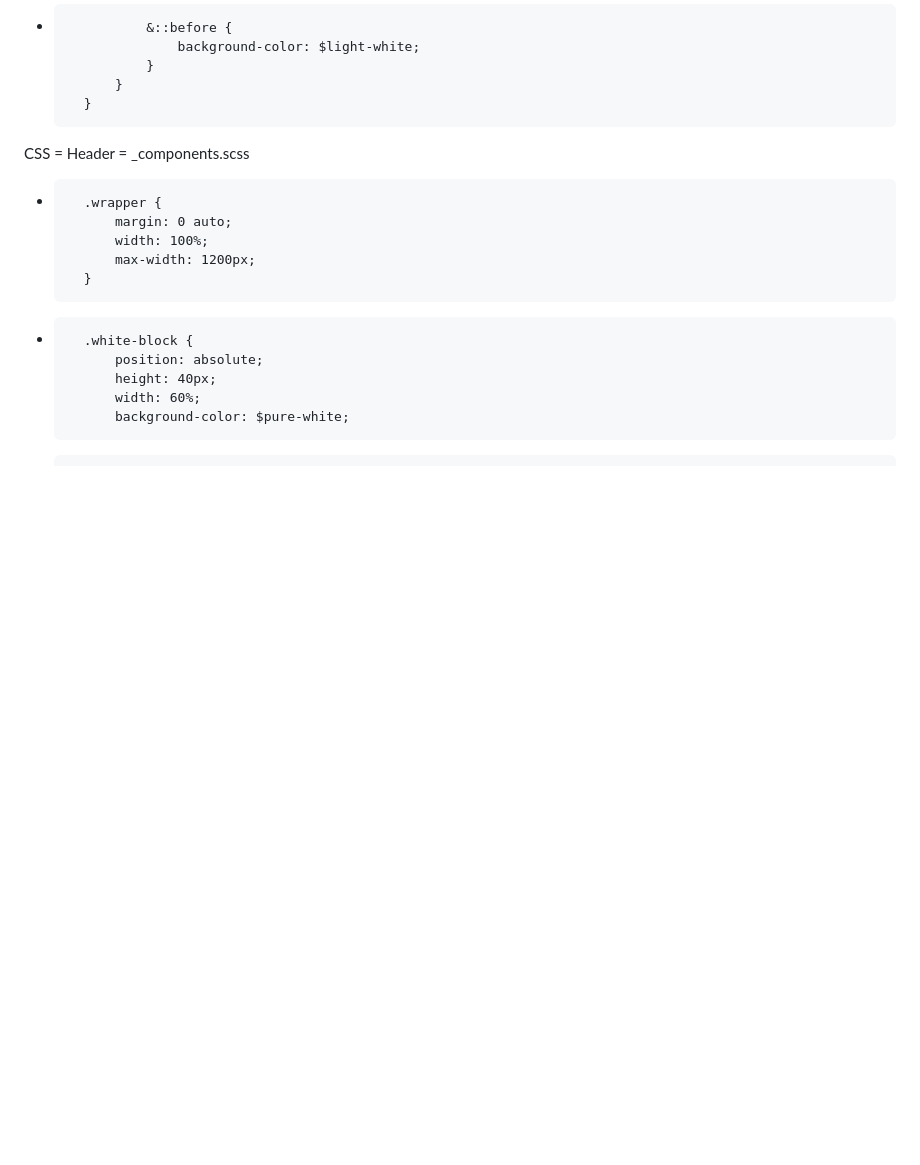
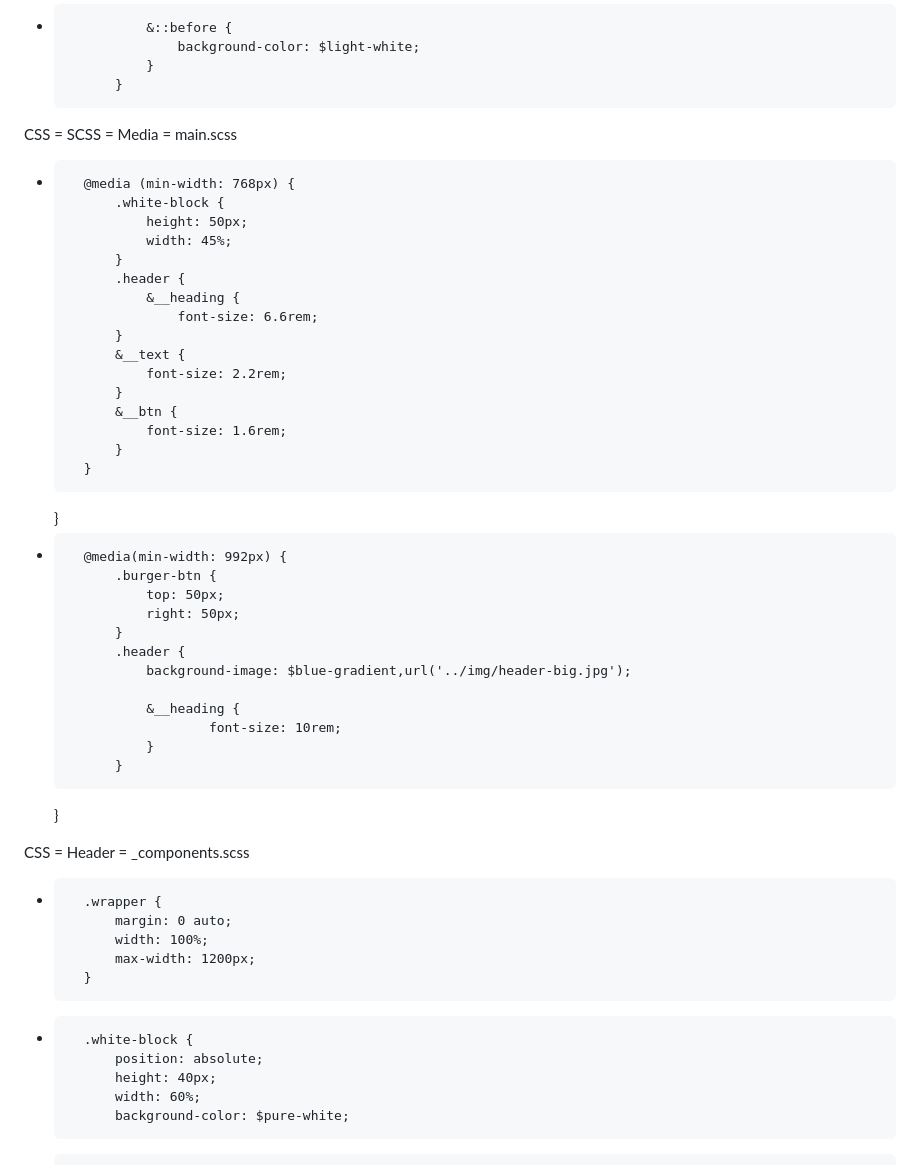
Before and after one commit to TomaszTomasz87/Project-9-, a Markdown page: README.md, the part around the change. Rendered like a GitHub page; blank space fills up the shorter version.

```diff
--- a/README.md
+++ b/README.md
@@ -110,7 +110,38 @@ CSS = HEADER = IMG main.scss
 					background-color: $light-white;
 				}
 			}
+CSS = SCSS = Media = main.scss
++		@media (min-width: 768px) {
+			.white-block {
+				height: 50px;
+				width: 45%;
+			}
+			.header {
+				&__heading {
+					font-size: 6.6rem;
+			}
+			&__text {
+				font-size: 2.2rem;
+			}
+			&__btn {
+				font-size: 1.6rem;
+			}
 		}
+	}
++		@media(min-width: 992px) {
+			.burger-btn {
+				top: 50px;
+				right: 50px;
+			}
+    		.header {
+        		background-image: $blue-gradient,url('../img/header-big.jpg');
+
+        		&__heading {
+        	    		font-size: 10rem;
+        		}
+    		}
+  	}
+
 CSS = Header = _components.scss
 +		.wrapper {
 			margin: 0 auto;
```
